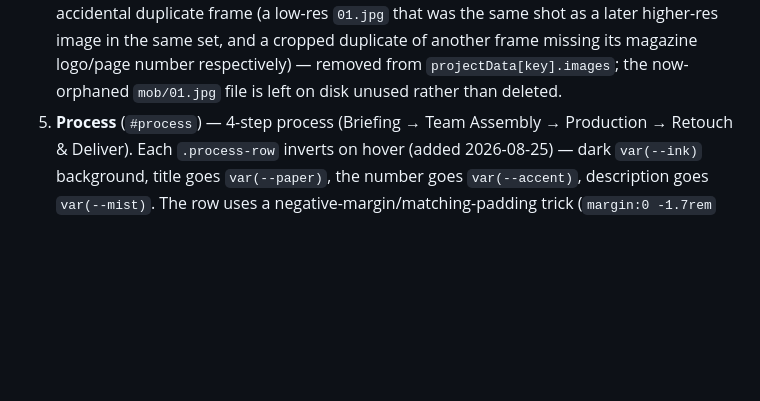
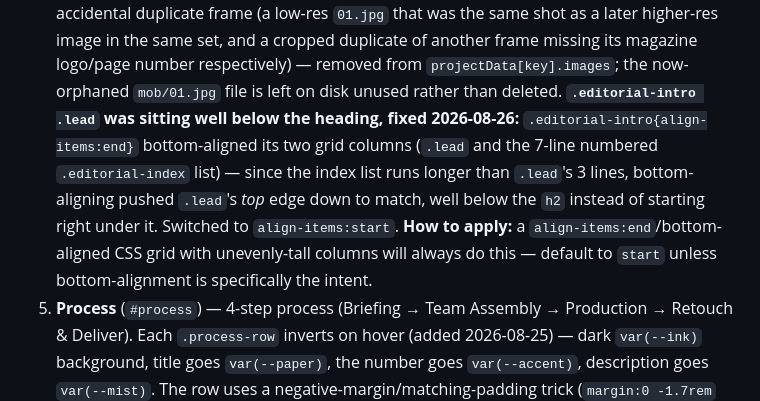
Before and after one commit to camilomarquezv/milostudio, a Markdown page: README.md, the part around one of its changes. Drawn GitHub-style; blank space fills up the shorter version.

```diff
--- a/README.md
+++ b/README.md
@@ -322,6 +343,13 @@ markup doesn't matter to them).
    cropped duplicate of another frame missing its magazine logo/page number respectively) —
    removed from `projectData[key].images`; the now-orphaned `mob/01.jpg` file is left on disk
    unused rather than deleted.
+   **`.editorial-intro .lead` was sitting well below the heading, fixed 2026-08-26:**
+   `.editorial-intro{align-items:end}` bottom-aligned its two grid columns (`.lead` and the
+   7-line numbered `.editorial-index` list) — since the index list runs longer than `.lead`'s 3
+   lines, bottom-aligning pushed `.lead`'s *top* edge down to match, well below the `h2` instead
+   of starting right under it. Switched to `align-items:start`. **How to apply:** a
+   `align-items:end`/bottom-aligned CSS grid with unevenly-tall columns will always do this —
+   default to `start` unless bottom-alignment is specifically the intent.
 5. **Process** (`#process`) — 4-step process (Briefing → Team Assembly → Production → Retouch &
    Deliver). Each `.process-row` inverts on hover (added 2026-08-25) — dark `var(--ink)`
    background, title goes `var(--paper)`, the number goes `var(--accent)`, description goes
```
Also changed, not shown: other parts of README.md (+40 -1 lines).
